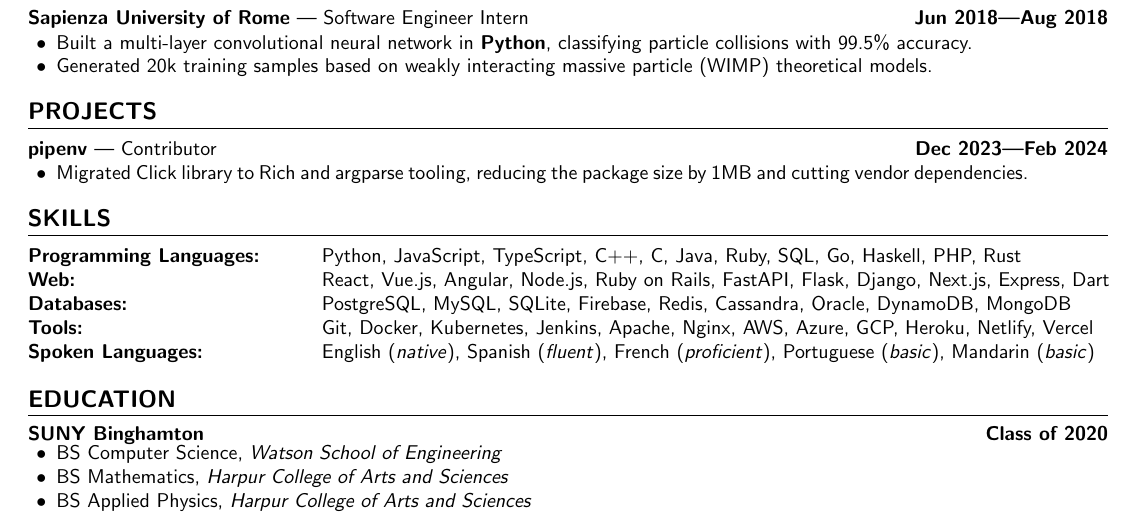
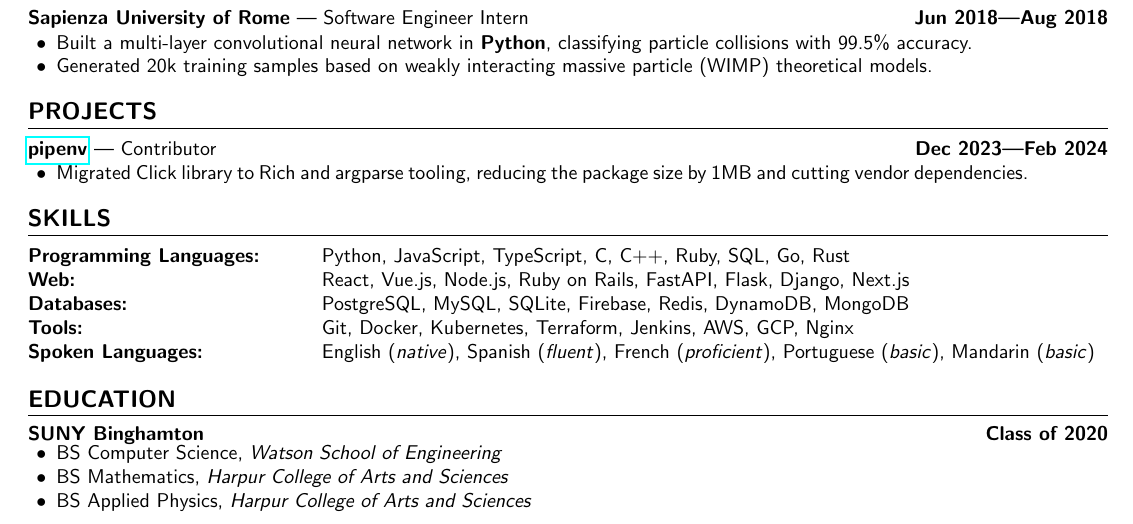
Before and after one commit to aidencullo/resume, a LaTeX CV (resume.tex): part of the page, cut so that both start at the same text. Compiled offline with pdfLaTeX.

Commit message:
Clean up resume: trim skills, add pipenv link, remove clutter
Co-Authored-By: Claude Opus 4.6 (1M context) <noreply@anthropic.com>

```diff
--- a/resume.tex
+++ b/resume.tex
@@ -40,9 +18,7 @@
     #1
     \end{minipage}%
 }
-
-
-
+\newcommand{\mobile}{\faIcon{mobile-alt}}
 
 %% SETTINGS AND SUBSTITUTIONS
 \titleformat{\section}
@@ -243,91 +155,28 @@
     \end{itemize}
 }
 
-
-
-
-
-
-
-
-
-
-
-
-
-
-
-
-
-
-
-
-
-
-
-
-
-
-
-
-
-
-
-
-
 %% PROJECTS
-
 \section{Projects}
 
-\subsection{\customsubheader{Contributor}{pipenv}{Dec 2023---Feb 2024}}
+\subsection{\customsubheader{Contributor}{\href{https://github.com/pypa/pipenv}{pipenv}}{Dec 2023---Feb 2024}}
 \subsubsectiontext{
 \begin{itemize}
     \item Migrated Click library to Rich and argparse tooling, reducing the package size by 1MB and cutting vendor dependencies.
 \end{itemize}
 }
 
-
-
-
-
-
 %% SKILLS
 \section{skills}
 
 \noindent\begin{tabular}{@{}p{0.25\textwidth}p{0.75\textwidth}@{}}
-\textbf{Programming Languages:} & Python, JavaScript, TypeScript, C++, C, Java, Ruby, SQL, Go, Haskell, PHP, Rust \\
-\textbf{Web:} & React, Vue.js, Angular, Node.js, Ruby on Rails, FastAPI, Flask, Django, Next.js, Express, Dart \\
-\textbf{Databases:} & PostgreSQL, MySQL, SQLite, Firebase, Redis, Cassandra, Oracle, DynamoDB, MongoDB \\
-\textbf{Tools:} & Git, Docker, Kubernetes, Jenkins, Apache, Nginx, AWS, Azure, GCP, Heroku, Netlify, Vercel \\
+\textbf{Programming Languages:} & Python, JavaScript, TypeScript, C, C++, Ruby, SQL, Go, Rust \\
+\textbf{Web:} & React, Vue.js, Node.js, Ruby on Rails, FastAPI, Flask, Django, Next.js \\
+\textbf{Databases:} & PostgreSQL, MySQL, SQLite, Firebase, Redis, DynamoDB, MongoDB \\
+\textbf{Tools:} & Git, Docker, Kubernetes, Terraform, Jenkins, AWS, GCP, Nginx \\
 \textbf{Spoken Languages:} & English (\textit{native}), Spanish (\textit{fluent}), French (\textit{proficient}), Portuguese (\textit{basic}), Mandarin (\textit{basic})
 \end{tabular}
 
-
-
-
-
-
-
-
-
-
-
-
-
-
-
-
-
-
-
-
-
-
-
-
-
 %% EDUCATION
-
 \section{education}
 
 \noindent \textbf{SUNY Binghamton} \hfill \textbf{Class of 2020}
```
Also changed, not shown: resume.tex (107 more changed lines).
